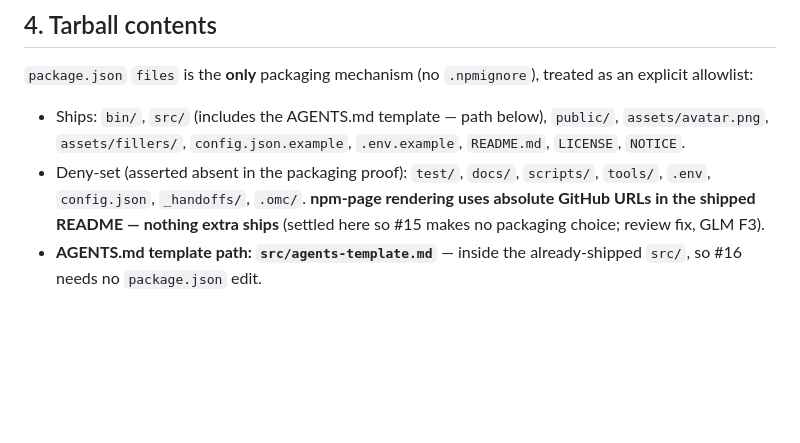
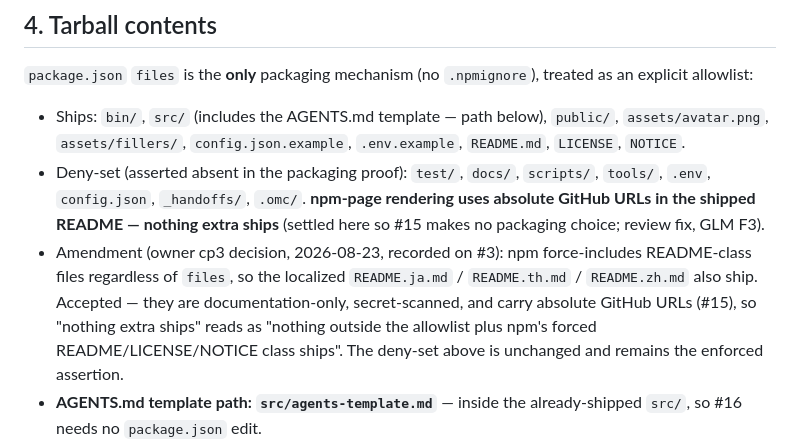
Before and after one commit to caty-ai/meetmate, a Markdown page: docs/cli-contract.md, the part around the change. Drawn GitHub-style; blank space fills up the shorter version.

Commit message:
docs: amend contract §4 — localized READMEs ship (owner cp3 decision) (#3)
Co-Authored-By: Claude Fable 5 <noreply@anthropic.com>

```diff
--- a/docs/cli-contract.md
+++ b/docs/cli-contract.md
@@ -130,6 +130,12 @@ an explicit allowlist:
   `tools/`, `.env`, `config.json`, `_handoffs/`, `.omc/`. **npm-page rendering uses
   absolute GitHub URLs in the shipped README — nothing extra ships** (settled here so
   #15 makes no packaging choice; review fix, GLM F3).
+- Amendment (owner cp3 decision, 2026-08-23, recorded on #3): npm force-includes
+  README-class files regardless of `files`, so the localized `README.ja.md` /
+  `README.th.md` / `README.zh.md` also ship. Accepted — they are documentation-only,
+  secret-scanned, and carry absolute GitHub URLs (#15), so "nothing extra ships"
+  reads as "nothing outside the allowlist plus npm's forced README/LICENSE/NOTICE
+  class ships". The deny-set above is unchanged and remains the enforced assertion.
 - **AGENTS.md template path: `src/agents-template.md`** — inside the already-shipped
   `src/`, so #16 needs no `package.json` edit.
 - NOTICE: reworded to "clone the repository if you need to seed fillers; the npm tarball
```
